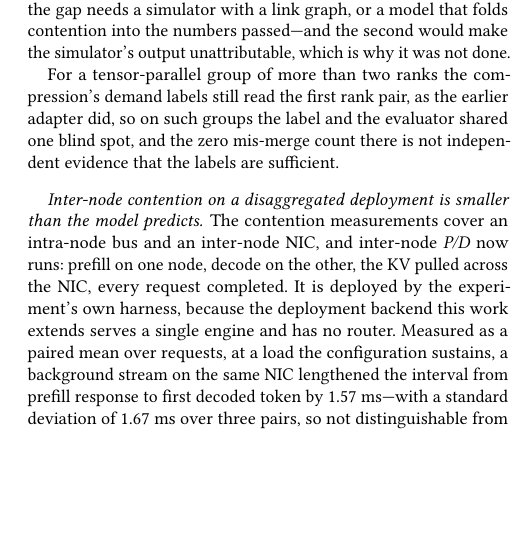
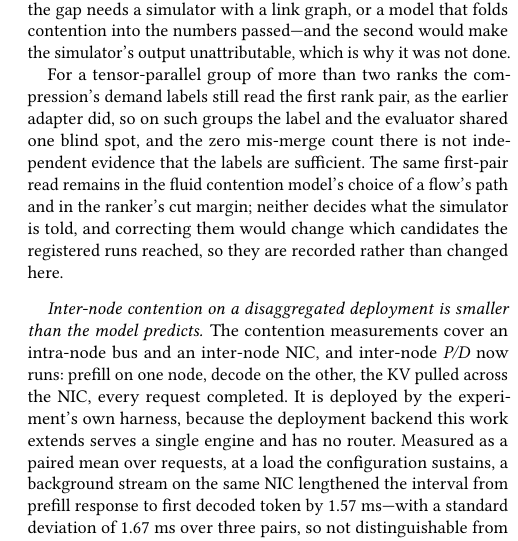
Before and after one commit to swsok/heteropilot-graphsearch, a LaTeX paper (paper/main.tex, which reads paper/sections/limits.tex): part of one column of page 9 of 10, cut so that both start at the same text, the shorter picture padded with empty space. Compiled offline with pdfLaTeX.

Commit message:
paper(limits): the first-pair read GS-38 left in contention and the ranker cut margin, stated
Co-Authored-By: Claude Opus 5.5 <noreply@anthropic.com>

```diff
--- a/paper/sections/limits.tex
+++ b/paper/sections/limits.tex
@@ -84,7 +84,10 @@ For a tensor-parallel group of more than two ranks the compression's demand
 labels still read the first rank pair, as the earlier adapter did, so on such
 groups the label and the evaluator shared one blind spot, and the zero
 mis-merge count there is not independent evidence that the labels are
-sufficient.
+sufficient. The same first-pair read remains in the fluid contention model's
+choice of a flow's path and in the ranker's cut margin; neither decides what
+the simulator is told, and correcting them would change which candidates the
+registered runs reached, so they are recorded rather than changed here.
 
 % claim: C22
 % claim: C30
```
